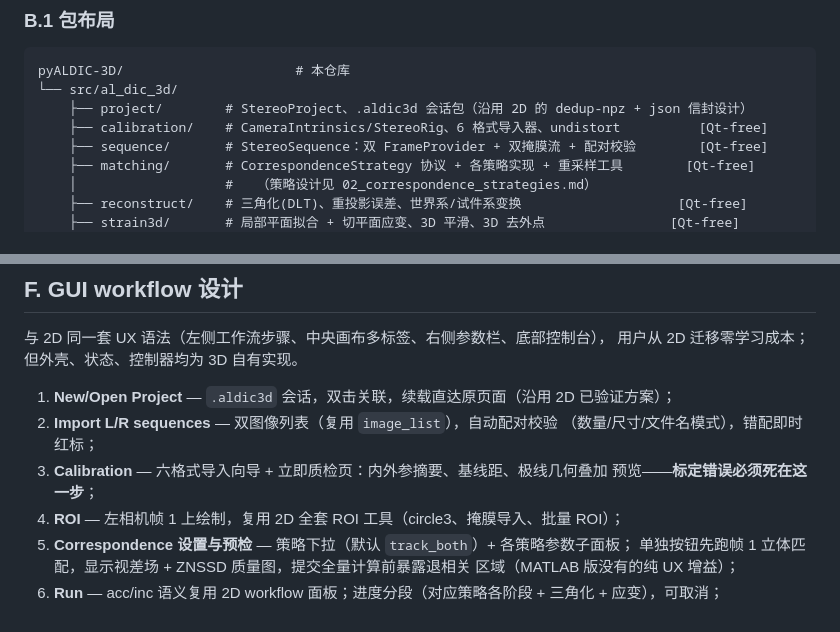
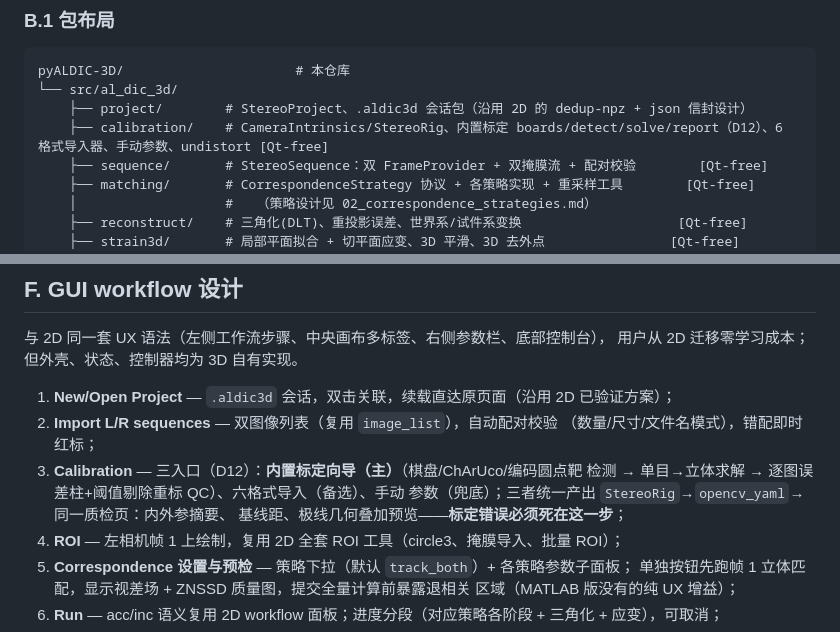
Before and after one commit to zachtong/pyALDIC-3D, a Markdown page: docs/architecture/01_technical_baseline.md, 2 parts joined by grey strips. Rendered like a GitHub page.

```diff
--- a/docs/architecture/01_technical_baseline.md
+++ b/docs/architecture/01_technical_baseline.md
@@ -54,7 +54,7 @@ AI 辅助下总工期 **16–26 人周**（§G 分解）。市场空窗（"现
 pyALDIC-3D/                      # 本仓库
 └── src/al_dic_3d/
     ├── project/        # StereoProject、.aldic3d 会话包（沿用 2D 的 dedup-npz + json 信封设计）
-    ├── calibration/    # CameraIntrinsics/StereoRig、6 格式导入器、undistort          [Qt-free]
+    ├── calibration/    # CameraIntrinsics/StereoRig、内置标定 boards/detect/solve/report（D12）、6 格式导入器、手动参数、undistort [Qt-free]
     ├── sequence/       # StereoSequence：双 FrameProvider + 双掩膜流 + 配对校验        [Qt-free]
     ├── matching/       # CorrespondenceStrategy 协议 + 各策略实现 + 重采样工具        [Qt-free]
     │                   #   （策略设计见 02_correspondence_strategies.md）
@@ -267,8 +267,10 @@ CorrespondenceSet → Reconstruction3D → StrainResult3D`。
 1. **New/Open Project** — `.aldic3d` 会话，双击关联，续载直达原页面（沿用 2D 已验证方案）；
 2. **Import L/R sequences** — 双图像列表（复用 `image_list`），自动配对校验
    （数量/尺寸/文件名模式），错配即时红标；
-3. **Calibration** — 六格式导入向导 + 立即质检页：内外参摘要、基线距、极线几何叠加
-   预览——**标定错误必须死在这一步**；
+3. **Calibration** — 三入口（D12）：**内置标定向导（主）**（棋盘/ChArUco/编码圆点靶
+   检测 → 单目→立体求解 → 逐图误差柱+阈值剔除重标 QC）、六格式导入（备选）、手动
+   参数（兜底）；三者统一产出 `StereoRig`→`opencv_yaml`→同一质检页：内外参摘要、
+   基线距、极线几何叠加预览——**标定错误必须死在这一步**；
 4. **ROI** — 左相机帧 1 上绘制，复用 2D 全套 ROI 工具（circle3、掩膜导入、批量 ROI）；
 5. **Correspondence 设置与预检** — 策略下拉（默认 `track_both`）+ 各策略参数子面板；
    单独按钮先跑帧 1 立体匹配，显示视差场 + ZNSSD 质量图，提交全量计算前暴露退相关
```
Also changed, not shown: docs/architecture/00_INDEX.md (+7 -0 lines), tasks/todo.md (added, +60 -0 lines).
